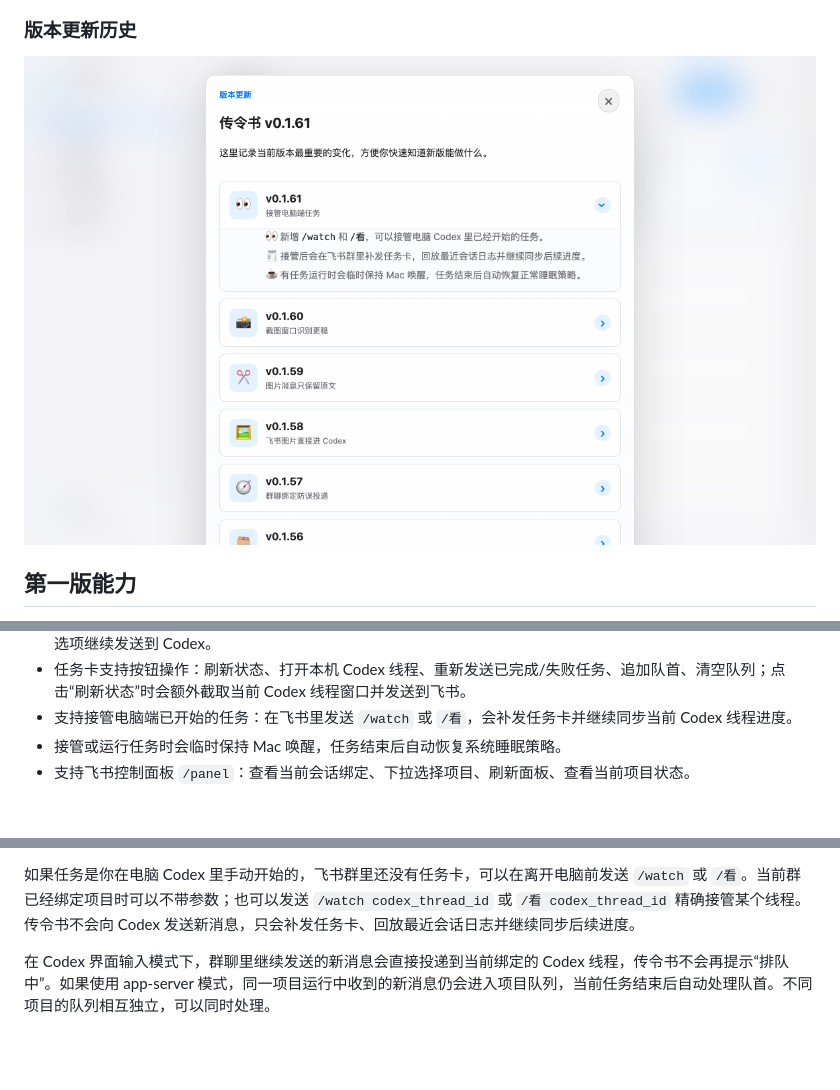
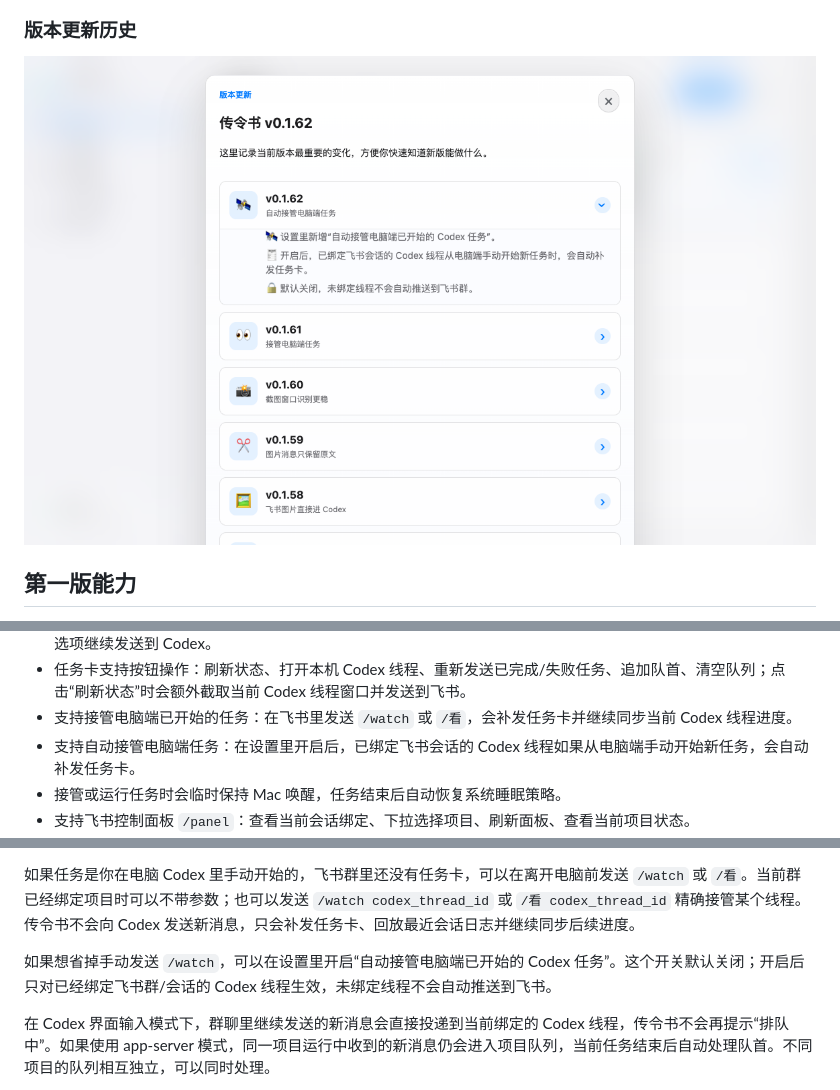
Before and after one commit to huyuanfeng45/chuanlingshu, a Markdown page: README.md, 3 parts joined by grey strips. Drawn GitHub-style; pictures changed too: docs/screenshots/release-history.png; blank space fills up the shorter version.

Commit message:
Add automatic Codex task takeover

```diff
--- a/README.md
+++ b/README.md
@@ -38,6 +38,7 @@
 - Codex 界面里出现批准请求、输入请求或选项时，任务卡会立即切换为“等待你处理”；选择题可直接在飞书卡片里点选项继续发送到 Codex。
 - 任务卡支持按钮操作：刷新状态、打开本机 Codex 线程、重新发送已完成/失败任务、追加队首、清空队列；点击“刷新状态”时会额外截取当前 Codex 线程窗口并发送到飞书。
 - 支持接管电脑端已开始的任务：在飞书里发送 `/watch` 或 `/看`，会补发任务卡并继续同步当前 Codex 线程进度。
+- 支持自动接管电脑端任务：在设置里开启后，已绑定飞书会话的 Codex 线程如果从电脑端手动开始新任务，会自动补发任务卡。
 - 接管或运行任务时会临时保持 Mac 唤醒，任务结束后自动恢复系统睡眠策略。
 - 支持飞书控制面板 `/panel`：查看当前会话绑定、下拉选择项目、刷新面板、查看当前项目状态。
 - app-server 模式支持按项目维度排队；Codex 界面输入模式下，同群同线程的新消息会直接继续发送到已绑定 Codex 线程，不再进入应用自己的任务队列。
@@ -81,6 +82,8 @@
 如果你通常是先发图片/文件、再补文字说明，可以直接按这个顺序发送。单独发送附件时，应用会先暂存 5 分钟，不会立刻发给 Codex；下一条普通文字会和暂存附件合并成同一条任务。也可以发送 `/send-attachments` 立即发送暂存附件，或发送 `/cancel-attachments` 取消暂存。
 
 如果任务是你在电脑 Codex 里手动开始的，飞书群里还没有任务卡，可以在离开电脑前发送 `/watch` 或 `/看`。当前群已经绑定项目时可以不带参数；也可以发送 `/watch codex_thread_id` 或 `/看 codex_thread_id` 精确接管某个线程。传令书不会向 Codex 发送新消息，只会补发任务卡、回放最近会话日志并继续同步后续进度。
+
+如果想省掉手动发送 `/watch`，可以在设置里开启“自动接管电脑端已开始的 Codex 任务”。这个开关默认关闭；开启后只对已经绑定飞书群/会话的 Codex 线程生效，未绑定线程不会自动推送到飞书。
 
 在 Codex 界面输入模式下，群聊里继续发送的新消息会直接投递到当前绑定的 Codex 线程，传令书不会再提示“排队中”。如果使用 app-server 模式，同一项目运行中收到的新消息仍会进入项目队列，当前任务结束后自动处理队首。不同项目的队列相互独立，可以同时处理。
 
```
Also changed, not shown: docs/screenshots/dashboard.png, 6 other files.
